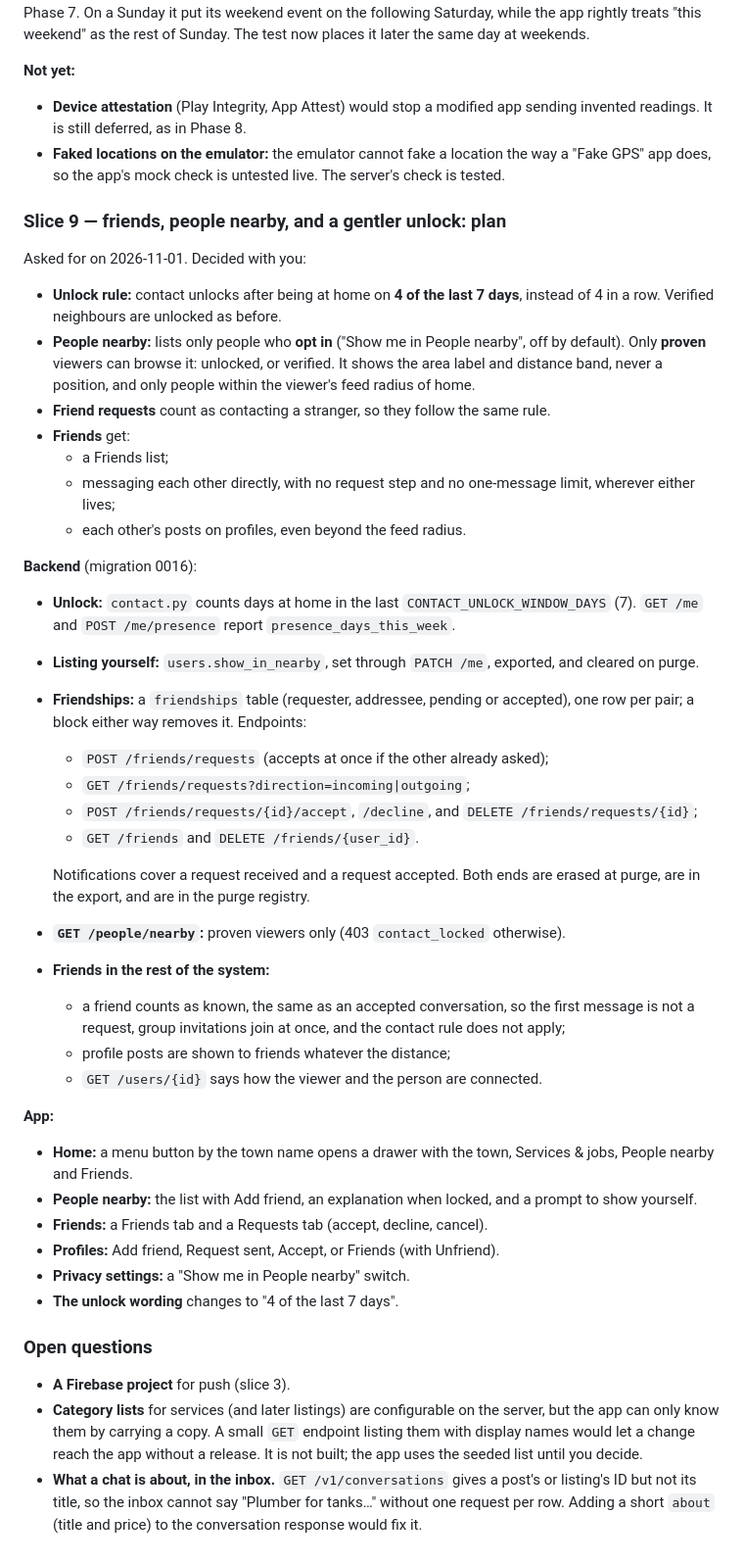
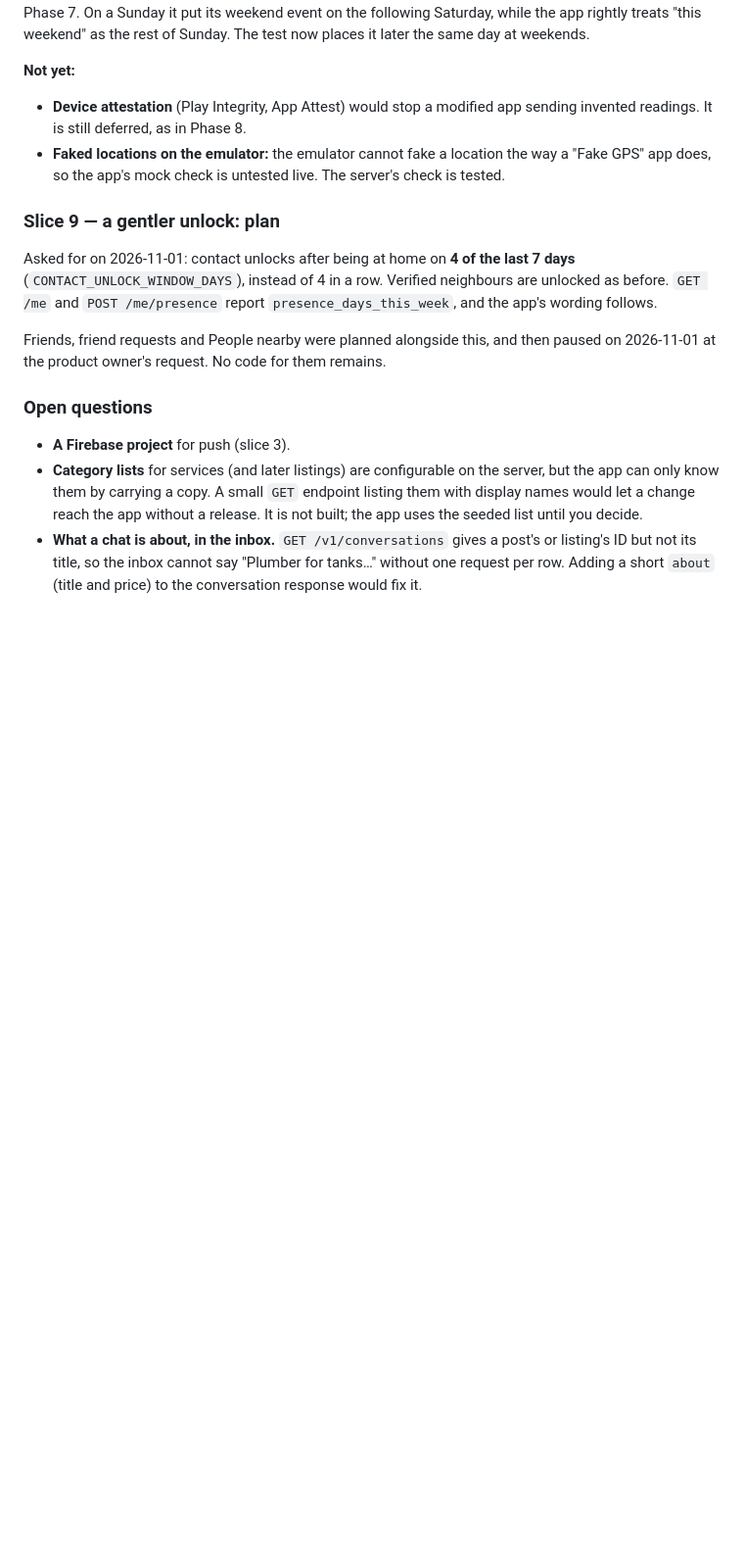
Before and after one commit to mosesgitonga/radius, a Markdown page: PROGRESS.md, the part around the change. Shown at 98% size. GitHub-like rendering; blank space fills up the shorter version.

Commit message:
docs: pause friends and People nearby; slice 9 is the 4-of-7 unlock

```diff
--- a/PROGRESS.md
+++ b/PROGRESS.md
@@ -2643,55 +2643,15 @@ Sunday. The test now places it later the same day at weekends.
   a "Fake GPS" app does, so the app's mock check is untested live. The server's
   check is tested.
 
-### Slice 9 — friends, people nearby, and a gentler unlock: plan
-
-Asked for on 2026-11-01. Decided with you:
-- **Unlock rule:** contact unlocks after being at home on **4 of the last 7 days**,
-  instead of 4 in a row. Verified neighbours are unlocked as before.
-- **People nearby:** lists only people who **opt in** ("Show me in People nearby",
-  off by default). Only **proven** viewers can browse it: unlocked, or verified.
-  It shows the area label and distance band, never a position, and only people
-  within the viewer's feed radius of home.
-- **Friend requests** count as contacting a stranger, so they follow the same rule.
-- **Friends** get:
-  - a Friends list;
-  - messaging each other directly, with no request step and no one-message limit,
-    wherever either lives;
-  - each other's posts on profiles, even beyond the feed radius.
-
-**Backend** (migration 0016):
-- **Unlock:** `contact.py` counts days at home in the last
-  `CONTACT_UNLOCK_WINDOW_DAYS` (7). `GET /me` and `POST /me/presence` report
-  `presence_days_this_week`.
-- **Listing yourself:** `users.show_in_nearby`, set through `PATCH /me`, exported,
-  and cleared on purge.
-- **Friendships:** a `friendships` table (requester, addressee, pending or
-  accepted), one row per pair; a block either way removes it. Endpoints:
-  - `POST /friends/requests` (accepts at once if the other already asked);
-  - `GET /friends/requests?direction=incoming|outgoing`;
-  - `POST /friends/requests/{id}/accept`, `/decline`, and
-    `DELETE /friends/requests/{id}`;
-  - `GET /friends` and `DELETE /friends/{user_id}`.
-
-  Notifications cover a request received and a request accepted. Both ends are
-  erased at purge, are in the export, and are in the purge registry.
-- **`GET /people/nearby`:** proven viewers only (403 `contact_locked` otherwise).
-- **Friends in the rest of the system:**
-  - a friend counts as known, the same as an accepted conversation, so the first
-    message is not a request, group invitations join at once, and the contact
-    rule does not apply;
-  - profile posts are shown to friends whatever the distance;
-  - `GET /users/{id}` says how the viewer and the person are connected.
-
-**App:**
-- **Home:** a menu button by the town name opens a drawer with the town, Services &
-  jobs, People nearby and Friends.
-- **People nearby:** the list with Add friend, an explanation when locked, and a
-  prompt to show yourself.
-- **Friends:** a Friends tab and a Requests tab (accept, decline, cancel).
-- **Profiles:** Add friend, Request sent, Accept, or Friends (with Unfriend).
-- **Privacy settings:** a "Show me in People nearby" switch.
-- **The unlock wording** changes to "4 of the last 7 days".
+### Slice 9 — a gentler unlock: plan
+
+Asked for on 2026-11-01: contact unlocks after being at home on **4 of the last 7
+days** (`CONTACT_UNLOCK_WINDOW_DAYS`), instead of 4 in a row. Verified neighbours
+are unlocked as before. `GET /me` and `POST /me/presence` report
+`presence_days_this_week`, and the app's wording follows.
+
+Friends, friend requests and People nearby were planned alongside this, and then
+paused on 2026-11-01 at the product owner's request. No code for them remains.
 
 ### Open questions
 
```
